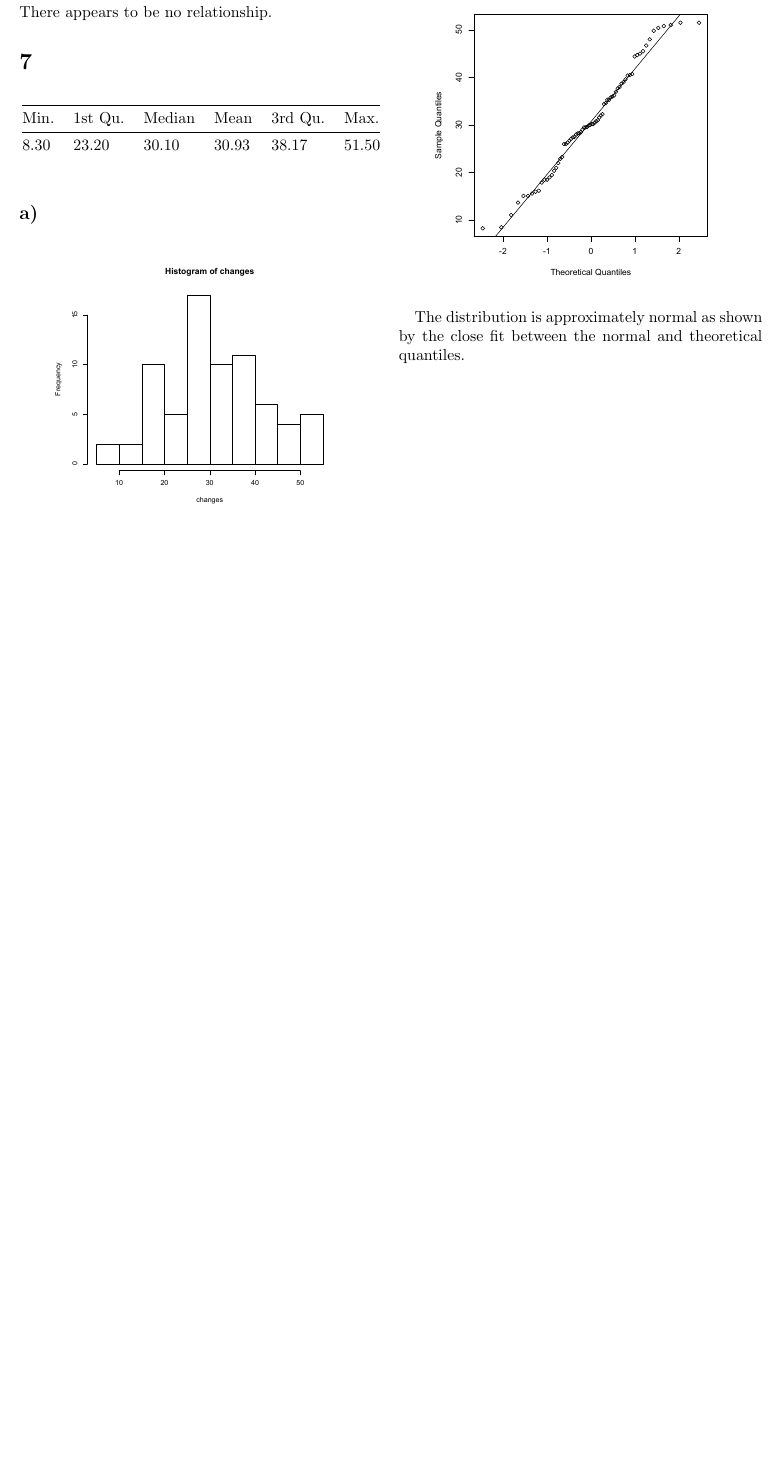
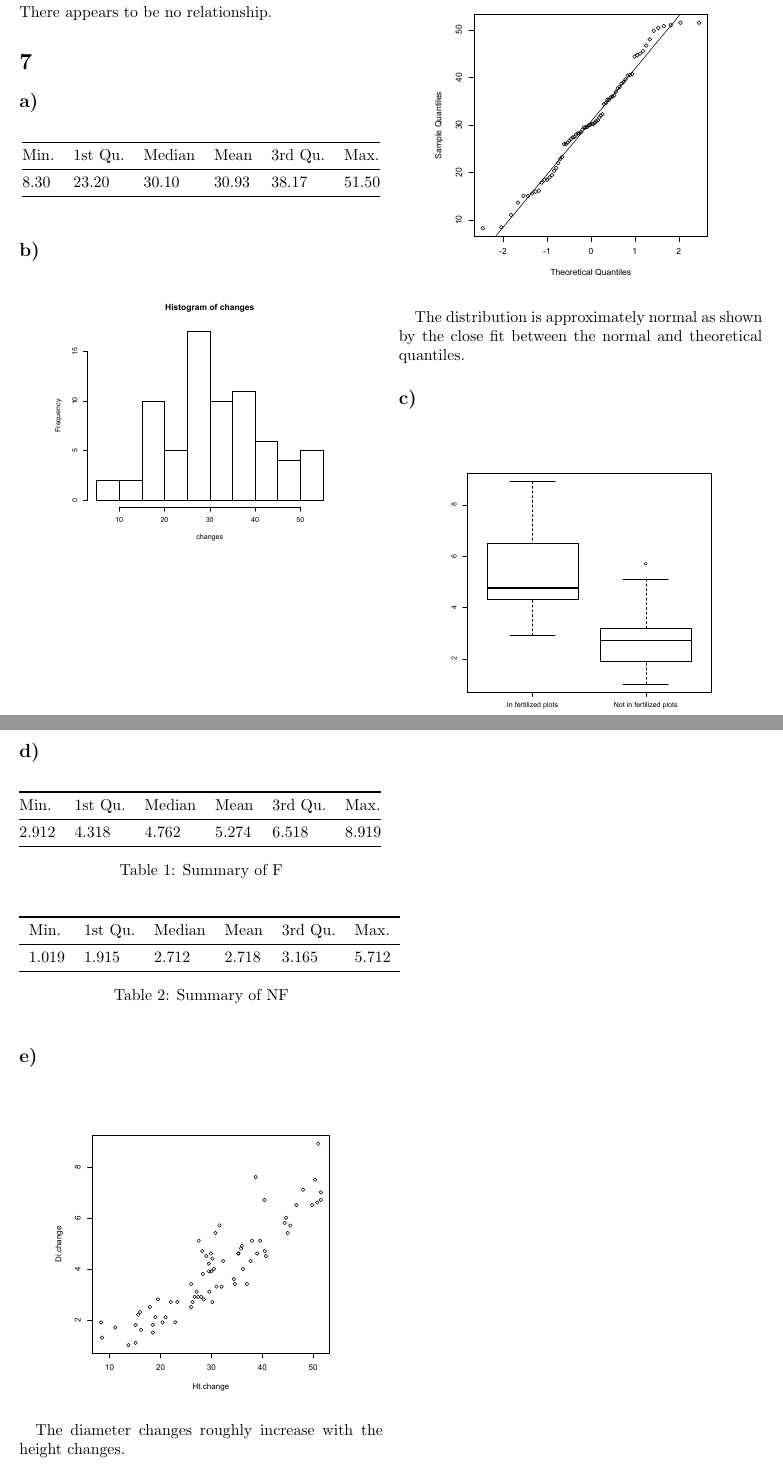
Before and after one commit to nakulj/math-308, a LaTeX problem sheet (4/assignment4.tex): part of page 2 of 2 before the commit and two parts of pages 2 and 3 of 3 after it, the two joined at a grey line, cut so that both start at the same text, the shorter picture padded with empty space. Compiled offline with pdfLaTeX.

Commit message:
Done with 6

```diff
--- a/4/assignment4.tex
+++ b/4/assignment4.tex
@@ -70,13 +70,14 @@ Sun & 507 & 44  & 0.07985481\\
 There appears to be no relationship.
 
 \setsection{6}
-% Booktabs require to add \usepackage{booktabs} to your document preamble
+
+\subsection{}
 \begin{table}[h]
 \centering
 \begin{tabular}{@{}llllll@{}}
 \toprule
 Min. & 1st Qu. & Median & Mean  & 3rd Qu. & Max.  \\ \midrule
-8.30 & 23.20   & 30.10  & 30.93 & 38.17   & 51.50
+8.30 & 23.20   & 30.10  & 30.93 & 38.17   & 51.50  \\ \bottomrule
 \end{tabular}
 \end{table}
 
@@ -93,3 +94,4 @@ Min. & 1st Qu. & Median & Mean  & 3rd Qu. & Max.  \\ \midrule
 
 The distribution is approximately normal as shown by the close fit between the normal and theoretical quantiles.
 
+\subsection{}
@@ -97,2 +105,27 @@ The distribution is approximately normal as shown by the close fit between the n
+\subsection{}
+% Booktabs require to add \usepackage{booktabs} to your document preamble
+\begin{table}[h]
+\begin{tabular}{@{}llllll@{}}
+\toprule
+Min.  & 1st Qu. & Median & Mean  & 3rd Qu. & Max.  \\ \midrule
+2.912 & 4.318   & 4.762  & 5.274 & 6.518   & 8.919 \\ \bottomrule
+\end{tabular}
+\caption{Summary of F}
+\end{table}
+\begin{table}[h]
+\begin{tabular}{llllll}
+\toprule
+Min.  & 1st Qu. & Median & Mean  & 3rd Qu. & Max.  \\ \midrule
+1.019 & 1.915   & 2.712  & 2.718 & 3.165   & 5.712 \\ \bottomrule
+\end{tabular}
+\caption{Summary of NF}
+\end{table}
+
+\subsection{}
+\begin{figure}[h]
+\centering
+\includegraphics[width=0.4\textwidth]{6e.pdf}
+\end{figure}
+The diameter changes roughly increase with the height changes.
 
 \end{document}
```
Also changed, not shown: 4/assignment4.pdf, 4/img/6c.pdf (added), 4/img/6e.pdf (added), 4/assignment4.tex (6 more changed lines), 1 other file.
